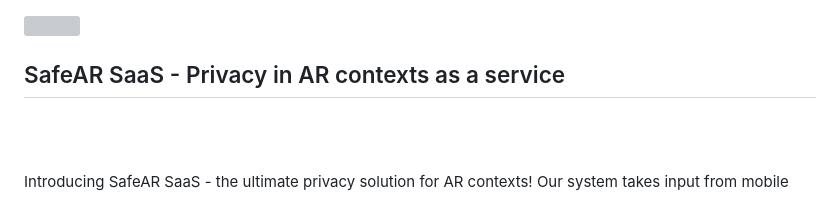
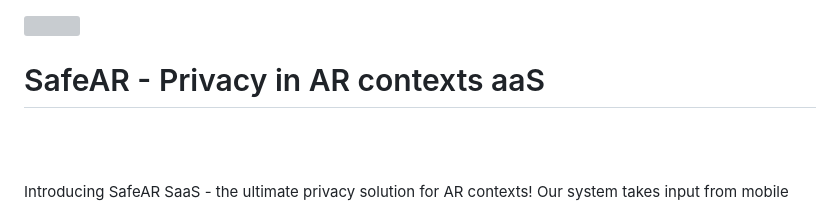
Before and after one commit to CIIC-C-T-Polytechnic-of-Leiria/SafeAR, a Markdown page: README.md, the part around the change. GitHub-like rendering; grey boxes are pictures that could not be loaded.

Commit message:
Update README.md with SafeAR - Privacy in AR contexts aaS description

```diff
--- a/README.md
+++ b/README.md
@@ -6,7 +6,7 @@
 
 <img align="left" width="100" height="100" src="assets\safeAR_ipl_icon.png">
 
-## SafeAR SaaS - Privacy in AR contexts as a service
+# SafeAR - Privacy in AR contexts aaS
 
 <!-- verical space -->
 <br/><br/>
```
